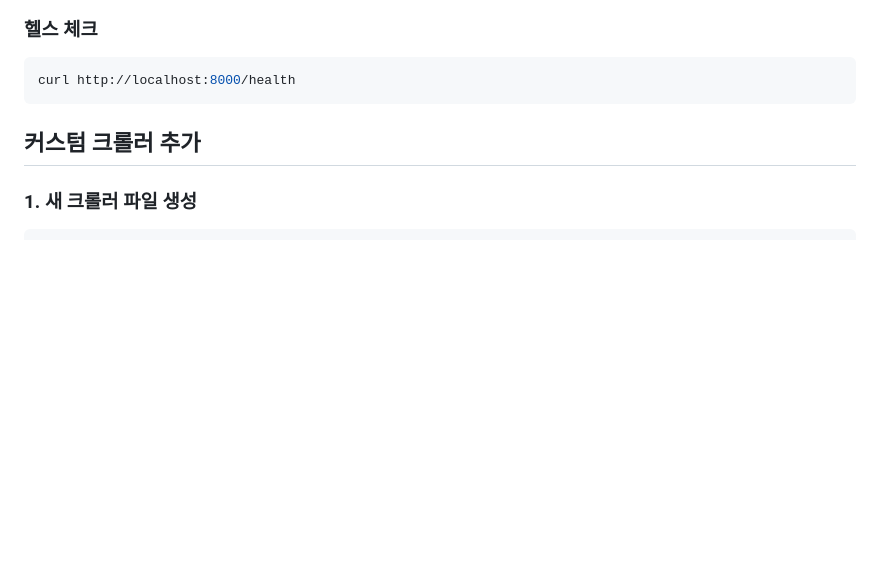
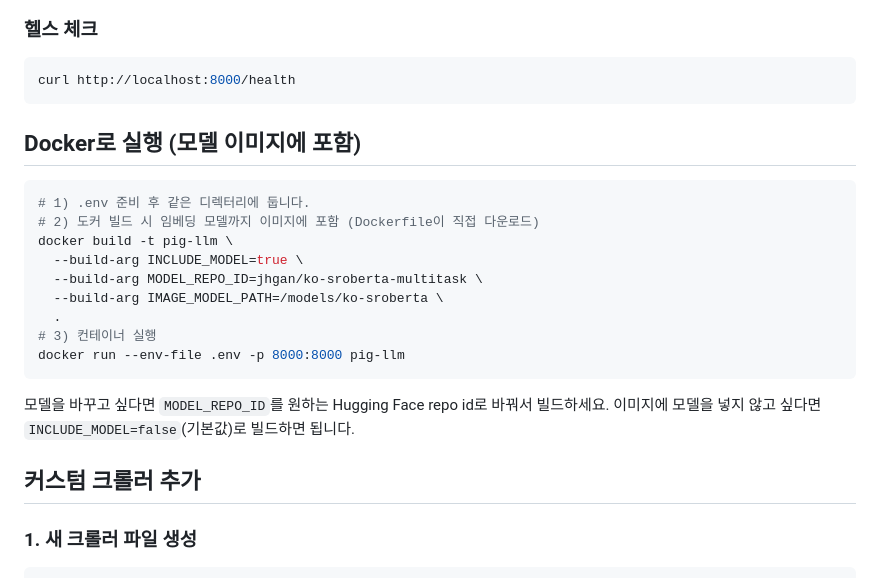
Before and after one commit to kimyoungsik12/pig_chatbot, a Markdown page: README.md, the part around the change. Rendered like a GitHub page; blank space fills up the shorter version.

Commit message:
readme 업데이트

````diff
--- a/README.md
+++ b/README.md
@@ -113,6 +113,22 @@ curl -X POST "http://localhost:8000/ingest" \
 ```bash
 curl http://localhost:8000/health
 ```
+
+## Docker로 실행 (모델 이미지에 포함)
+
+```bash
+# 1) .env 준비 후 같은 디렉터리에 둡니다.
+# 2) 도커 빌드 시 임베딩 모델까지 이미지에 포함 (Dockerfile이 직접 다운로드)
+docker build -t pig-llm \
+  --build-arg INCLUDE_MODEL=true \
+  --build-arg MODEL_REPO_ID=jhgan/ko-sroberta-multitask \
+  --build-arg IMAGE_MODEL_PATH=/models/ko-sroberta \
+  .
+# 3) 컨테이너 실행
+docker run --env-file .env -p 8000:8000 pig-llm
+```
+
+모델을 바꾸고 싶다면 `MODEL_REPO_ID`를 원하는 Hugging Face repo id로 바꿔서 빌드하세요. 이미지에 모델을 넣지 않고 싶다면 `INCLUDE_MODEL=false`(기본값)로 빌드하면 됩니다.
 
 ## 커스텀 크롤러 추가
 
````
